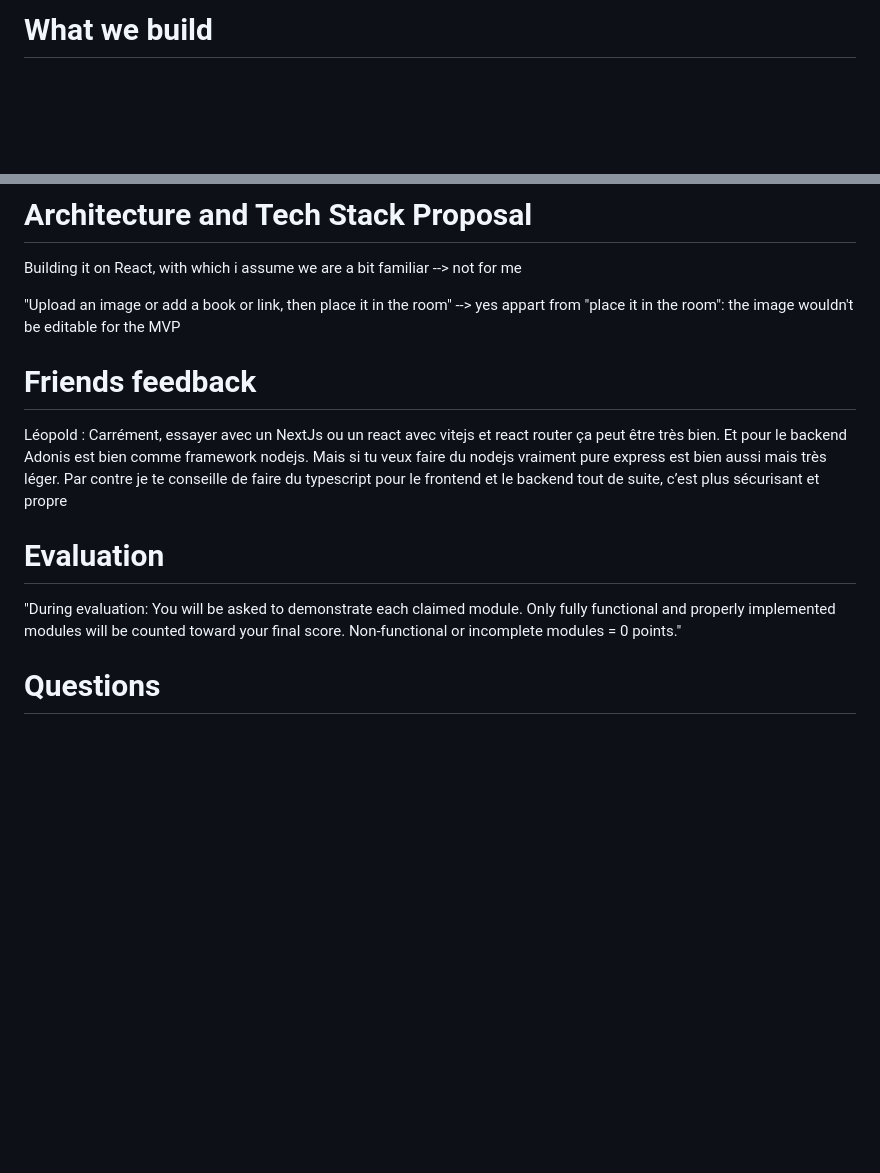
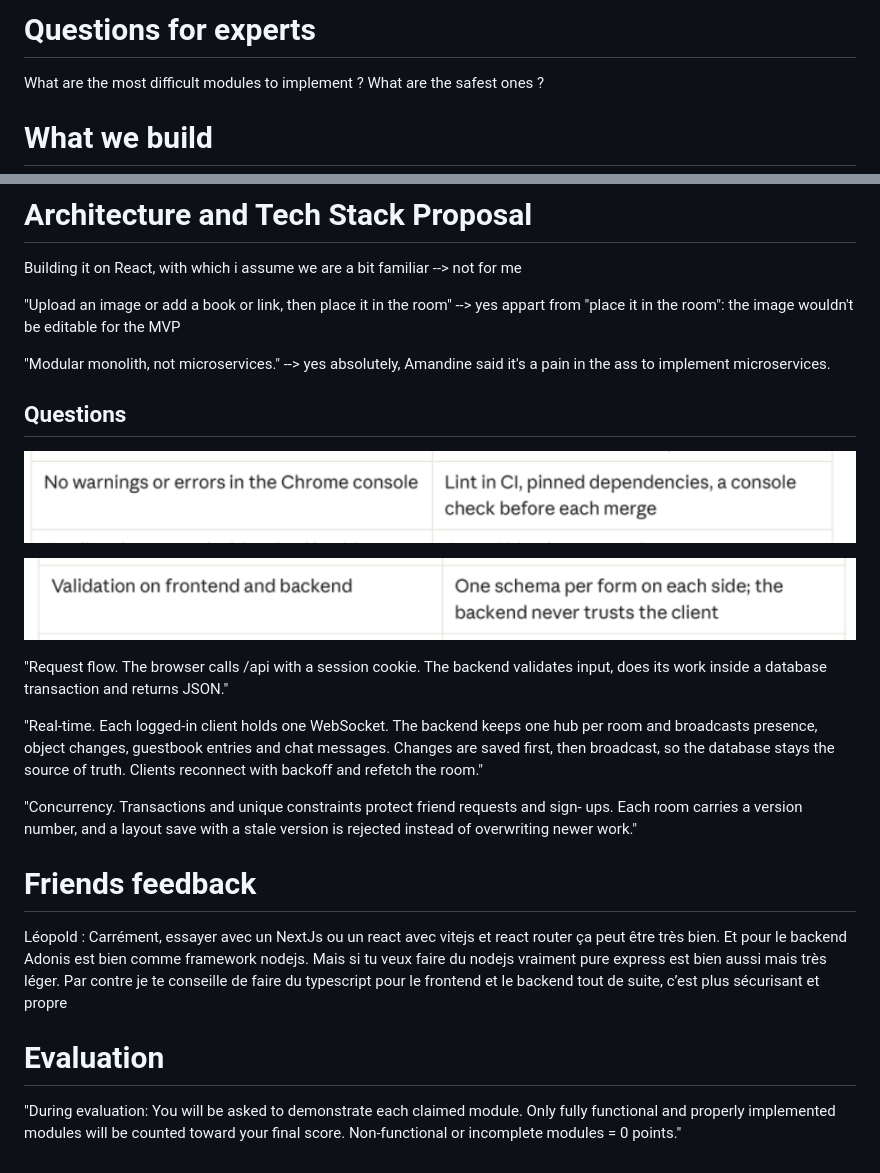
Before and after one commit to Komorebi-32/Transcendance, a Markdown page: notes.md, 2 parts joined by grey strips. Drawn GitHub-style; pictures changed too: image-1.png (added), image.png (added); blank space fills up the shorter version.

Commit message:
add notes and questions

```diff
--- a/notes.md
+++ b/notes.md
@@ -1,4 +1,7 @@
 
+# Questions for experts
+
+What are the most difficult modules to implement ? What are the safest ones ?
 
 # What we build
 
@@ -33,6 +36,26 @@ Building it on React, with which i assume we are a bit familiar --> not for me
 
 "Upload an image or add a book or link, then place it in the room" --> yes appart from "place it in the room": the image wouldn't be editable for the MVP
 
+"Modular monolith, not microservices." --> yes absolutely, Amandine said it's a pain in the ass to implement microservices.
+
+## Questions
+
+![alt text](image.png)
+
+![alt text](image-1.png)
+
+"Request flow. The browser calls /api with a session cookie. The backend validates
+input, does its work inside a database transaction and returns JSON."
+
+"Real-time. Each logged-in client holds one WebSocket. The backend keeps one hub
+per room and broadcasts presence, object changes, guestbook entries and chat
+messages. Changes are saved first, then broadcast, so the database stays the source
+of truth. Clients reconnect with backoff and refetch the room."
+
+"Concurrency. Transactions and unique constraints protect friend requests and sign-
+ups. Each room carries a version number, and a layout save with a stale version is
+rejected instead of overwriting newer work."
+
 # Friends feedback
 
 Léopold : Carrément, essayer avec un NextJs ou un react avec vitejs et react router ça peut être très bien. Et pour le backend Adonis est bien comme framework nodejs. Mais si tu veux faire du nodejs vraiment pure express est bien aussi mais très léger. Par contre je te conseille de faire du typescript pour le frontend et le backend tout de suite, c’est plus sécurisant et propre
@@ -43,5 +66,3 @@ Léopold : Carrément, essayer avec un NextJs ou un react avec vitejs et react r
 each claimed module. Only fully functional and properly
 implemented modules will be counted toward your final score.
 Non-functional or incomplete modules = 0 points."
-
-# Questions
```
